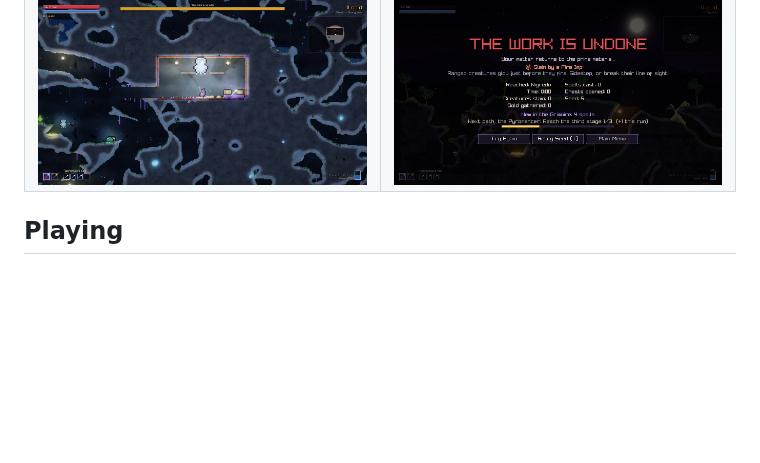
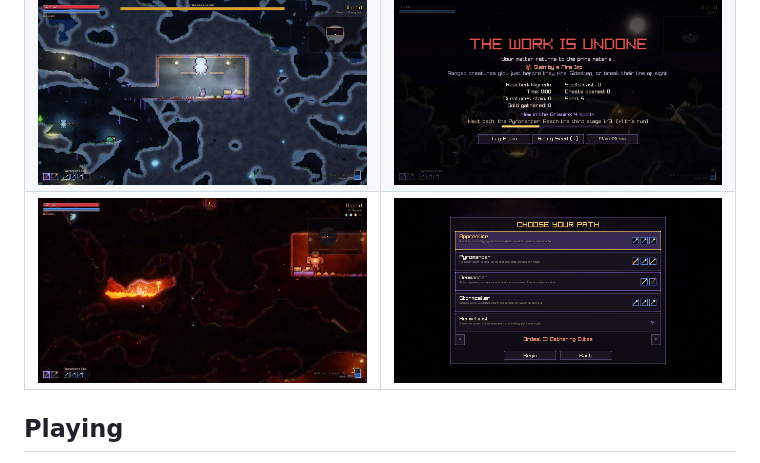
Before and after one commit to ERIKXVI/aivsai, a Markdown page: README.md, the part around the change. Drawn GitHub-style; pictures changed too: docs/media/breach.jpg (added), docs/media/ordeals.jpg (added); blank space fills up the shorter version.

Commit message:
README: screenshots of a lava breach and the ordeal chooser
Co-Authored-By: Claude Opus 5.5 <noreply@anthropic.com>
Claude-Session: https://claude.ai/code/session_01SS7k2x4EpKFxcss3PJLjx6

```diff
--- a/README.md
+++ b/README.md
@@ -19,6 +19,7 @@ yourself from spell cards.
 | ![Alchemy Sandbox](docs/media/sandbox.jpg) | ![Wand editing](docs/media/inventory.jpg) |
 | ![A Volatile omen announced on the title card](docs/media/omen.jpg) | ![The chronicle of recent runs](docs/media/chronicle.jpg) |
 | ![The White Wraith in its lair](docs/media/guardian.jpg) | ![The death screen: the culprit, the next path and a retry](docs/media/deathscreen.jpg) |
+| ![A lava breach floods a passage beside the Red Colossus' lair; three essences circle the alchemist](docs/media/breach.jpg) | ![Choosing an ordeal under the starting paths](docs/media/ordeals.jpg) |
 
 ## Playing
 
```
